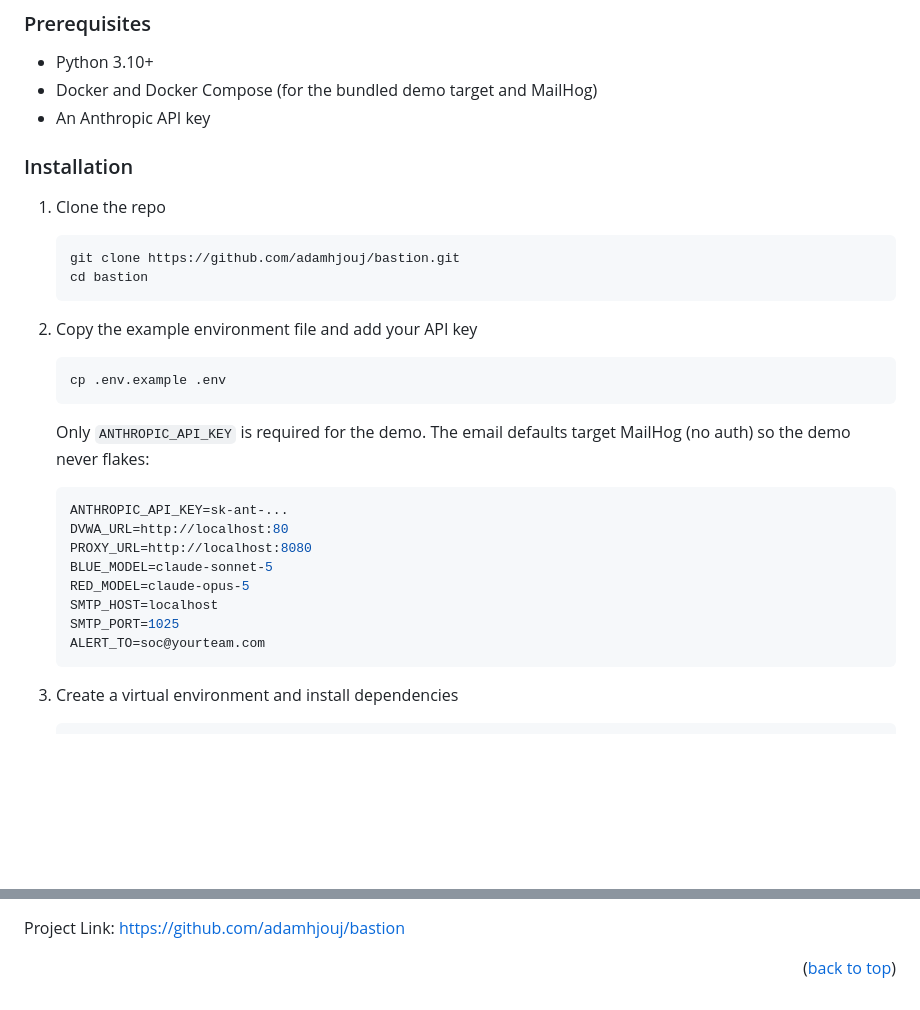
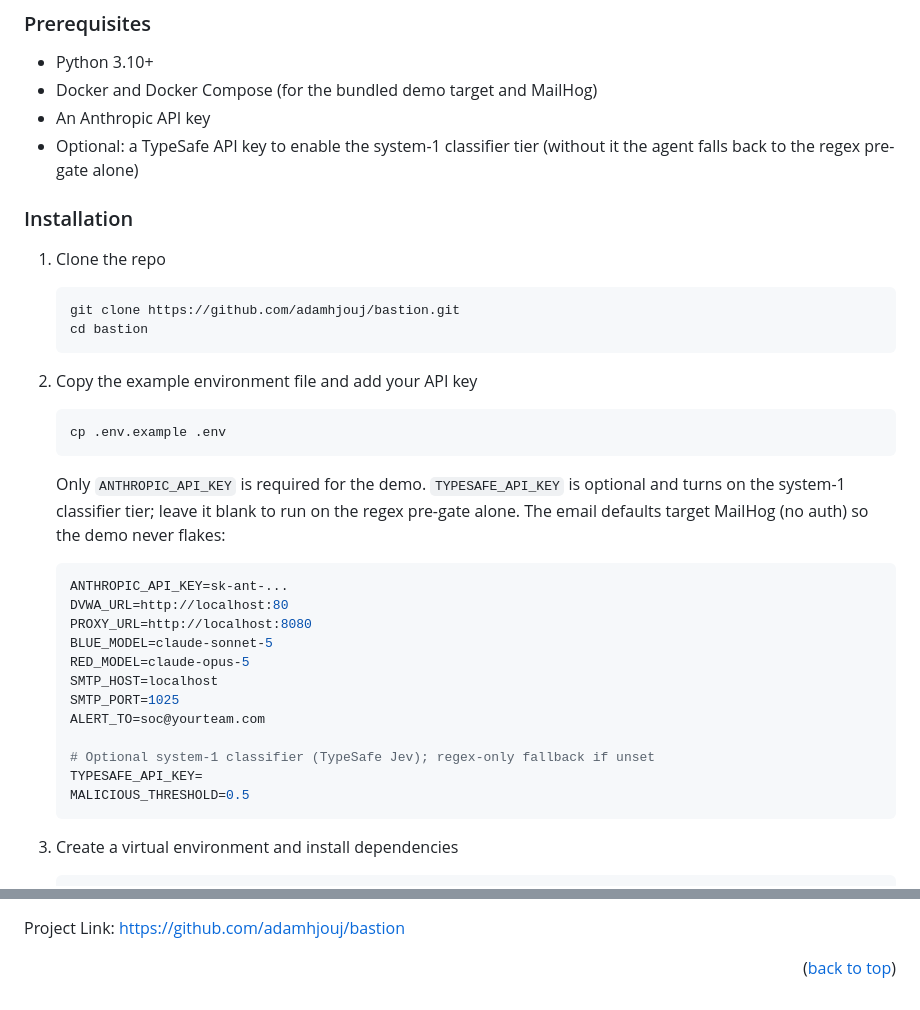
Before and after one commit to adamhjouj/bastion, a Markdown page: README.md, 2 parts joined by grey strips. Drawn GitHub-style; blank space fills up the shorter version.

````diff
--- a/README.md
+++ b/README.md
@@ -100,6 +104,7 @@ red_agent -> proxy :8080 -> your app :80
 * Python 3.10+
 * Docker and Docker Compose (for the bundled demo target and MailHog)
 * An Anthropic API key
+* Optional: a TypeSafe API key to enable the system-1 classifier tier (without it the agent falls back to the regex pre-gate alone)
 
 ### Installation
 
@@ -114,8 +119,10 @@ red_agent -> proxy :8080 -> your app :80
    cp .env.example .env
    ```
 
-   Only `ANTHROPIC_API_KEY` is required for the demo. The email defaults target
-   MailHog (no auth) so the demo never flakes:
+   Only `ANTHROPIC_API_KEY` is required for the demo. `TYPESAFE_API_KEY` is
+   optional and turns on the system-1 classifier tier; leave it blank to run on
+   the regex pre-gate alone. The email defaults target MailHog (no auth) so the
+   demo never flakes:
    ```env
    ANTHROPIC_API_KEY=sk-ant-...
    DVWA_URL=http://localhost:80
@@ -125,6 +132,10 @@ red_agent -> proxy :8080 -> your app :80
    SMTP_HOST=localhost
    SMTP_PORT=1025
    ALERT_TO=soc@yourteam.com
+
+   # Optional system-1 classifier (TypeSafe Jev); regex-only fallback if unset
+   TYPESAFE_API_KEY=
+   MALICIOUS_THRESHOLD=0.5
    ```
 
 3. Create a virtual environment and install dependencies
@@ -241,6 +261,8 @@ Project Link: [https://github.com/adamhjouj/bastion](https://github.com/adamhjou
 [Python-url]: https://www.python.org/
 [Anthropic-badge]: https://img.shields.io/badge/Anthropic-191919?style=for-the-badge&logo=anthropic&logoColor=white
 [Anthropic-url]: https://www.anthropic.com/
+[Jev-badge]: https://img.shields.io/badge/TypeSafe_Jev-4B2ECC?style=for-the-badge&logoColor=white
+[Jev-url]: https://typesafe.ai/
 [FastAPI-badge]: https://img.shields.io/badge/FastAPI-009688?style=for-the-badge&logo=fastapi&logoColor=white
 [FastAPI-url]: https://fastapi.tiangolo.com/
 [Uvicorn-badge]: https://img.shields.io/badge/Uvicorn-2094F3?style=for-the-badge&logo=gunicorn&logoColor=white
````
Also changed, not shown: other parts of README.md (+18 -5 lines).
